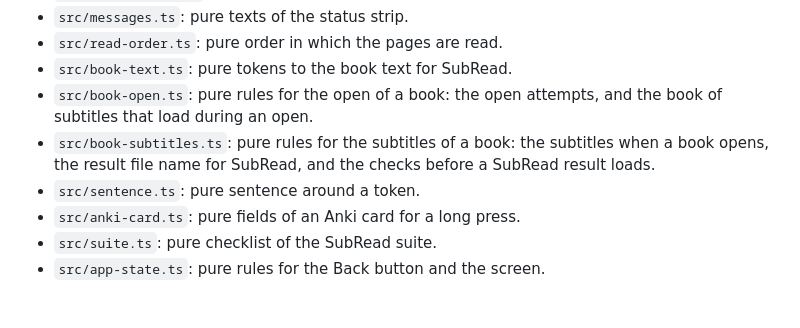
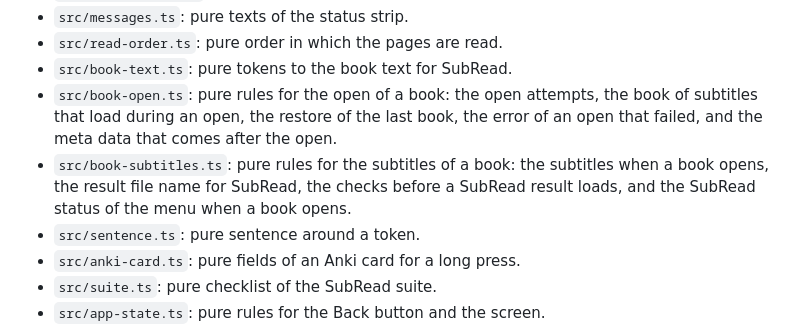
Before and after one commit to equwal/scan-subread, a Markdown page: README.md, the part around the change. Rendered like a GitHub page; blank space fills up the shorter version.

Commit message:
Describe book-open.ts and book-subtitles.ts in the README layout
book-open.ts now also holds the rules for the restore of the last book,
the error of an open that failed and the meta data that comes after the
open. book-subtitles.ts holds keepMakeStatus.

```diff
--- a/README.md
+++ b/README.md
@@ -489,10 +489,13 @@ in a browser bundle.
 - `src/read-order.ts`: pure order in which the pages are read.
 - `src/book-text.ts`: pure tokens to the book text for SubRead.
 - `src/book-open.ts`: pure rules for the open of a book: the open
-  attempts, and the book of subtitles that load during an open.
+  attempts, the book of subtitles that load during an open, the restore
+  of the last book, the error of an open that failed, and the meta data
+  that comes after the open.
 - `src/book-subtitles.ts`: pure rules for the subtitles of a book: the
-  subtitles when a book opens, the result file name for SubRead, and the
-  checks before a SubRead result loads.
+  subtitles when a book opens, the result file name for SubRead, the
+  checks before a SubRead result loads, and the SubRead status of the
+  menu when a book opens.
 - `src/sentence.ts`: pure sentence around a token.
 - `src/anki-card.ts`: pure fields of an Anki card for a long press.
 - `src/suite.ts`: pure checklist of the SubRead suite.
```
